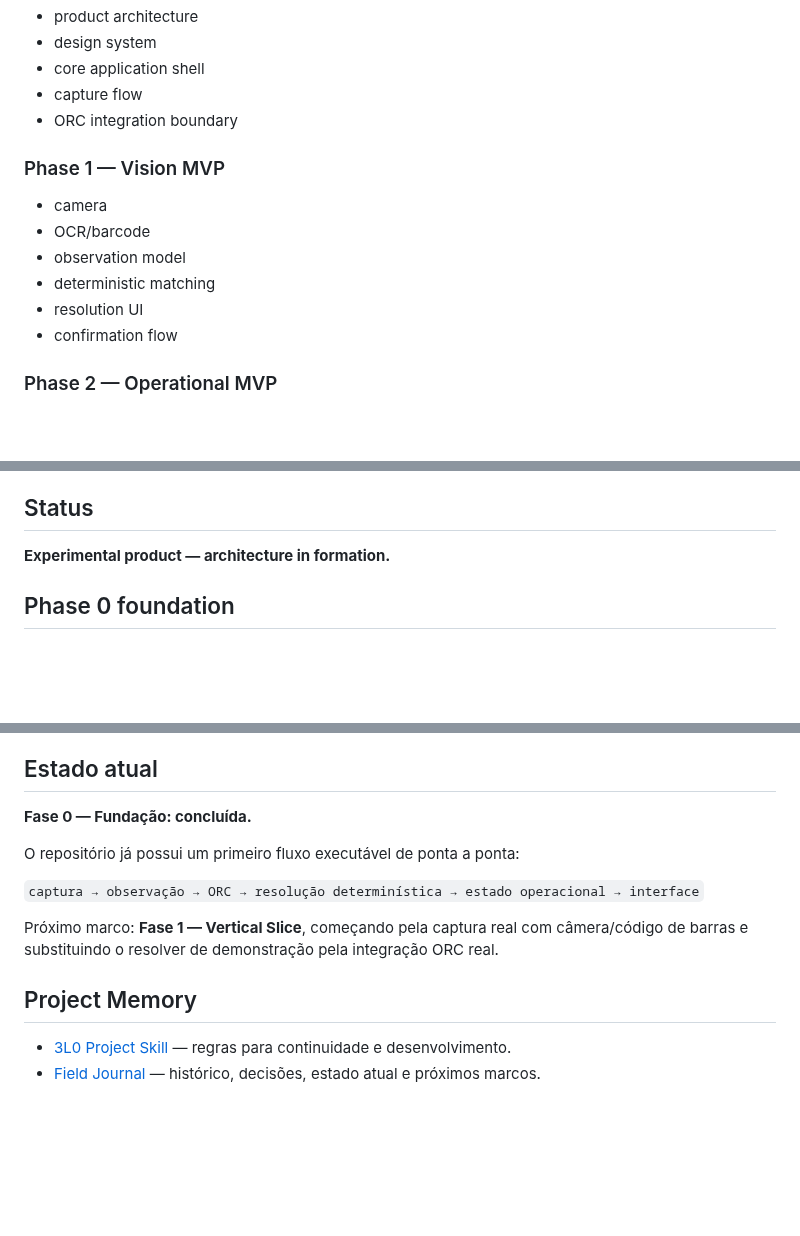
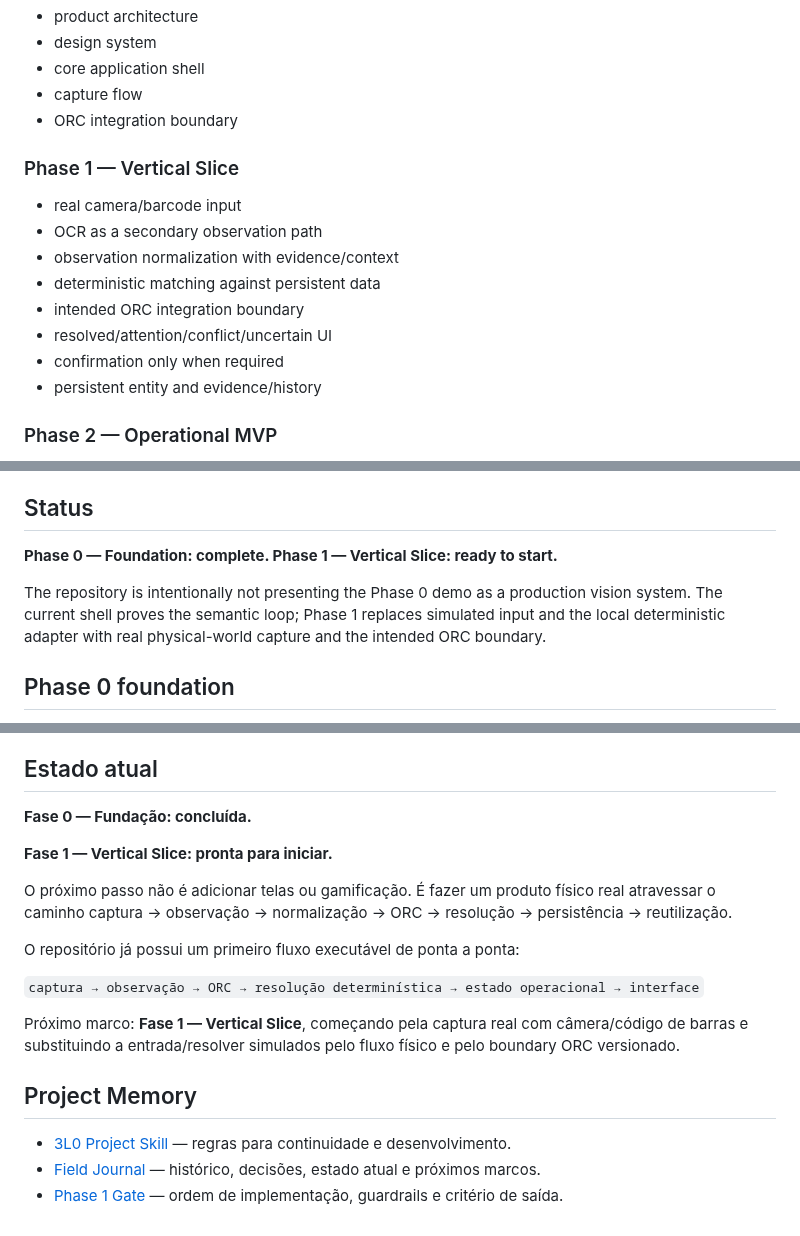
Before and after one commit to symbeon-labs/3l0-vision, a Markdown page: README.md, 3 parts joined by grey strips. Drawn GitHub-style; blank space fills up the shorter version.

Commit message:
docs: mark phase 1 readiness in readme

```diff
--- a/README.md
+++ b/README.md
@@ -130,13 +130,15 @@ It should not prematurely claim:
 - capture flow
 - ORC integration boundary
 
-### Phase 1 — Vision MVP
-- camera
-- OCR/barcode
-- observation model
-- deterministic matching
-- resolution UI
-- confirmation flow
+### Phase 1 — Vertical Slice
+- real camera/barcode input
+- OCR as a secondary observation path
+- observation normalization with evidence/context
+- deterministic matching against persistent data
+- intended ORC integration boundary
+- resolved/attention/conflict/uncertain UI
+- confirmation only when required
+- persistent entity and evidence/history
 
 ### Phase 2 — Operational MVP
 - product entity lifecycle
@@ -161,7 +163,9 @@ It should not prematurely claim:
 
 ## Status
 
-**Experimental product — architecture in formation.**
+**Phase 0 — Foundation: complete. Phase 1 — Vertical Slice: ready to start.**
+
+The repository is intentionally not presenting the Phase 0 demo as a production vision system. The current shell proves the semantic loop; Phase 1 replaces simulated input and the local deterministic adapter with real physical-world capture and the intended ORC boundary.
 
 ## Phase 0 foundation
 
@@ -184,14 +188,19 @@ The product is developed through evidence gates and coordinated workstreams rath
 
 **Fase 0 — Fundação: concluída.**
 
+**Fase 1 — Vertical Slice: pronta para iniciar.**
+
+O próximo passo não é adicionar telas ou gamificação. É fazer um produto físico real atravessar o caminho captura → observação → normalização → ORC → resolução → persistência → reutilização.
+
 O repositório já possui um primeiro fluxo executável de ponta a ponta:
 
 `captura → observação → ORC → resolução determinística → estado operacional → interface`
 
-Próximo marco: **Fase 1 — Vertical Slice**, começando pela captura real com câmera/código de barras e substituindo o resolver de demonstração pela integração ORC real.
+Próximo marco: **Fase 1 — Vertical Slice**, começando pela captura real com câmera/código de barras e substituindo a entrada/resolver simulados pelo fluxo físico e pelo boundary ORC versionado.
 
 
 ## Project Memory
 
 - [3L0 Project Skill](skills/3l0-vision/SKILL.md) — regras para continuidade e desenvolvimento.
 - [Field Journal](docs/field-journal.md) — histórico, decisões, estado atual e próximos marcos.
+- [Phase 1 Gate](docs/roadmap.md) — ordem de implementação, guardrails e critério de saída.
```
